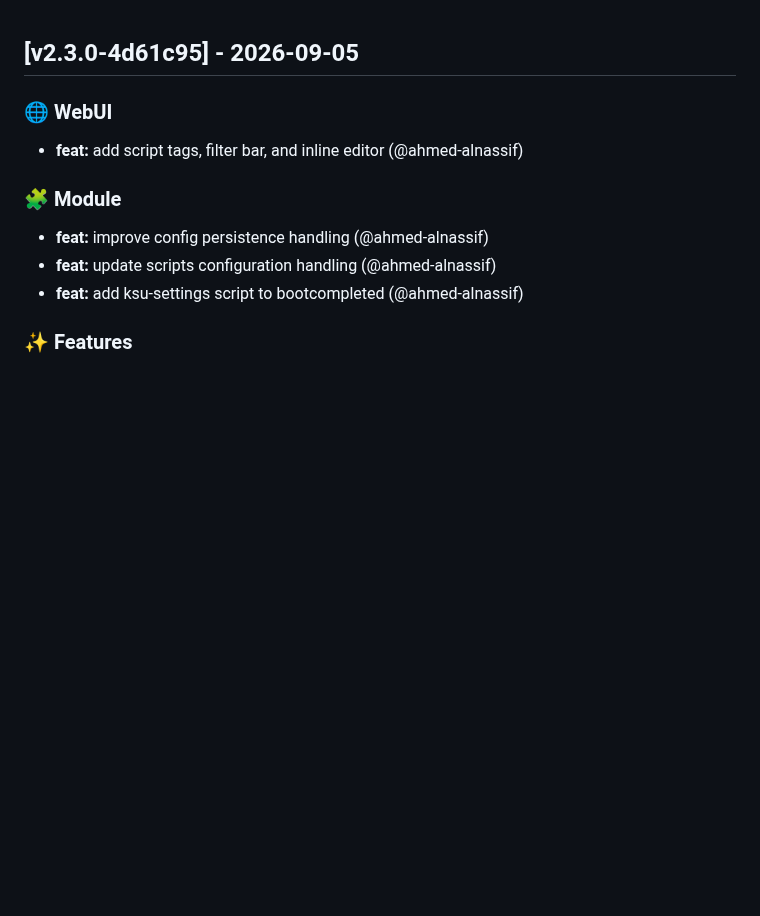
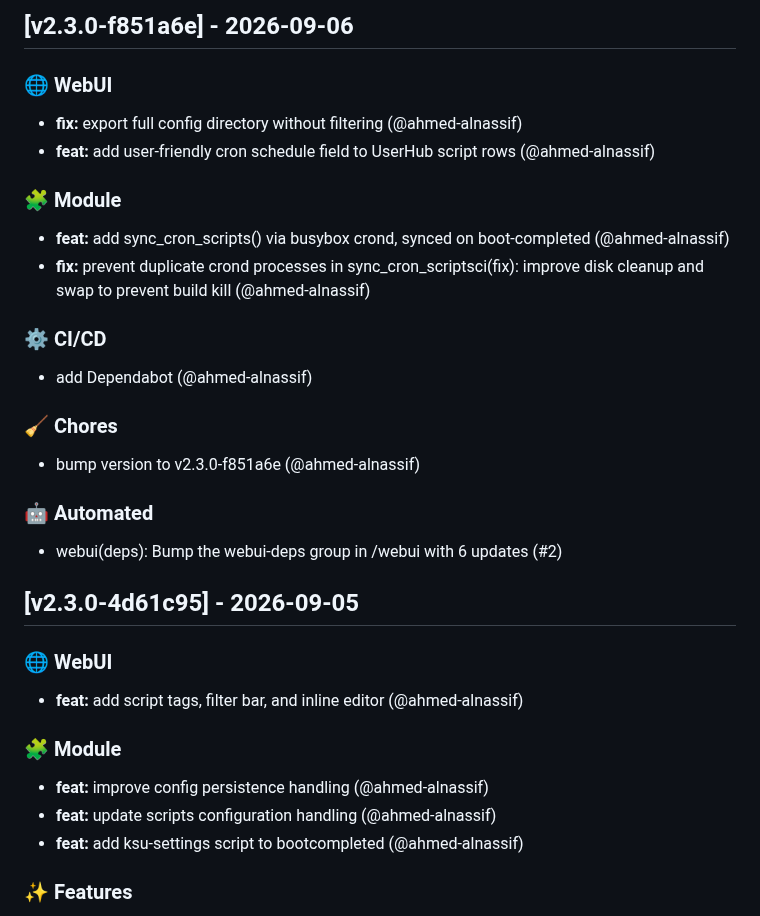
Before and after one commit to ahmed-alnassif/ReSuSFS, a Markdown page: CHANGELOG.md, the part around the change. Rendered like a GitHub page; blank space fills up the shorter version.

Commit message:
docs: update CHANGELOG.md for v2.3.0-f851a6e

```diff
--- a/CHANGELOG.md
+++ b/CHANGELOG.md
@@ -1,3 +1,28 @@
+
+## [v2.3.0-f851a6e] - 2026-09-06
+
+
+### 🌐 WebUI
+
+- **fix:** export full config directory without filtering (@ahmed-alnassif)
+- **feat:** add user-friendly cron schedule field to UserHub script rows (@ahmed-alnassif)
+
+### 🧩 Module
+
+- **feat:** add sync_cron_scripts() via busybox crond, synced on boot-completed (@ahmed-alnassif)
+- **fix:** prevent duplicate crond processes in sync_cron_scriptsci(fix): improve disk cleanup and swap to prevent build kill (@ahmed-alnassif)
+
+### ⚙️ CI/CD
+
+- add Dependabot (@ahmed-alnassif)
+
+### 🧹 Chores
+
+- bump version to v2.3.0-f851a6e (@ahmed-alnassif)
+
+### 🤖 Automated
+
+- webui(deps): Bump the webui-deps group in /webui with 6 updates (#2)
 
 ## [v2.3.0-4d61c95] - 2026-09-05
 
```
